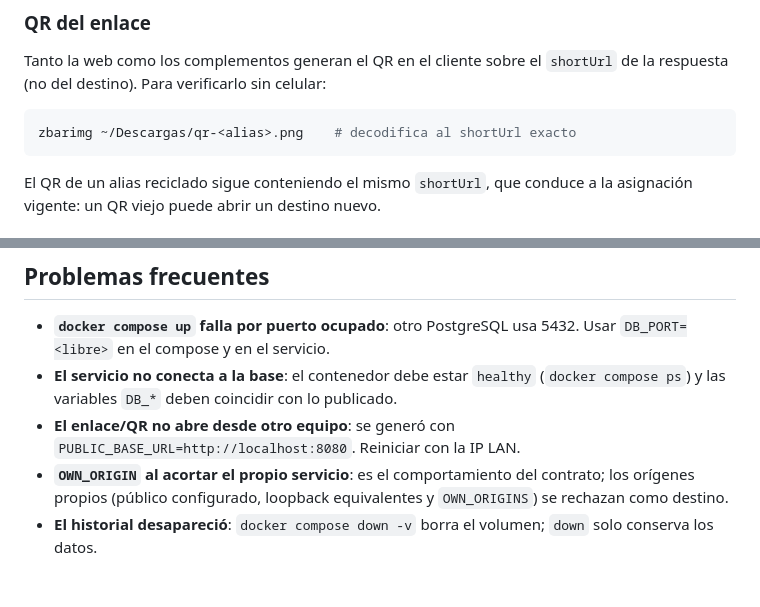
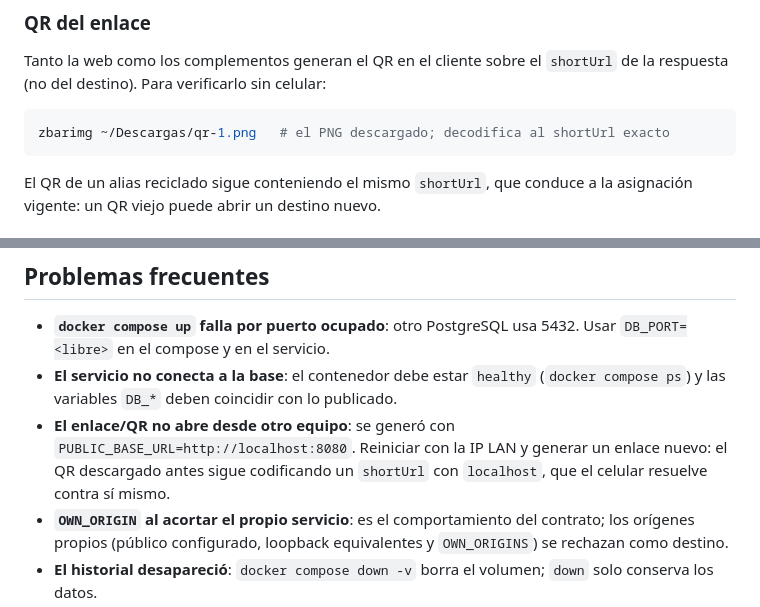
Before and after one commit to SpendIce/PP6-TPIntegrador, a Markdown page: README.md, 2 parts joined by grey strips. Drawn GitHub-style; blank space fills up the shorter version.

````diff
--- a/README.md
+++ b/README.md
@@ -253,7 +261,7 @@ Tanto la web como los complementos generan el QR en el cliente sobre el
 celular:
 
 ```bash
-zbarimg ~/Descargas/qr-<alias>.png    # decodifica al shortUrl exacto
+zbarimg ~/Descargas/qr-1.png   # el PNG descargado; decodifica al shortUrl exacto
 ```
 
 El QR de un alias reciclado sigue conteniendo el mismo `shortUrl`, que
@@ -330,7 +338,9 @@ reciclaje con historial y QR viejo a asignación nueva) corre con
   `healthy` (`docker compose ps`) y las variables `DB_*` deben coincidir
   con lo publicado.
 - **El enlace/QR no abre desde otro equipo**: se generó con
-  `PUBLIC_BASE_URL=http://localhost:8080`. Reiniciar con la IP LAN.
+  `PUBLIC_BASE_URL=http://localhost:8080`. Reiniciar con la IP LAN y
+  generar un enlace nuevo: el QR descargado antes sigue codificando un
+  `shortUrl` con `localhost`, que el celular resuelve contra sí mismo.
 - **`OWN_ORIGIN` al acortar el propio servicio**: es el comportamiento
   del contrato; los orígenes propios (público configurado, loopback
   equivalentes y `OWN_ORIGINS`) se rechazan como destino.
````
Also changed, not shown: other parts of README.md (+17 -9 lines).
